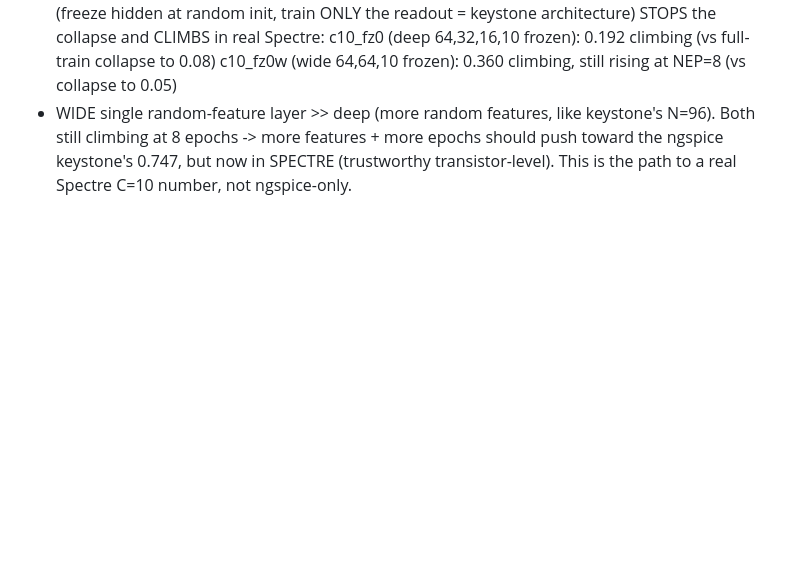
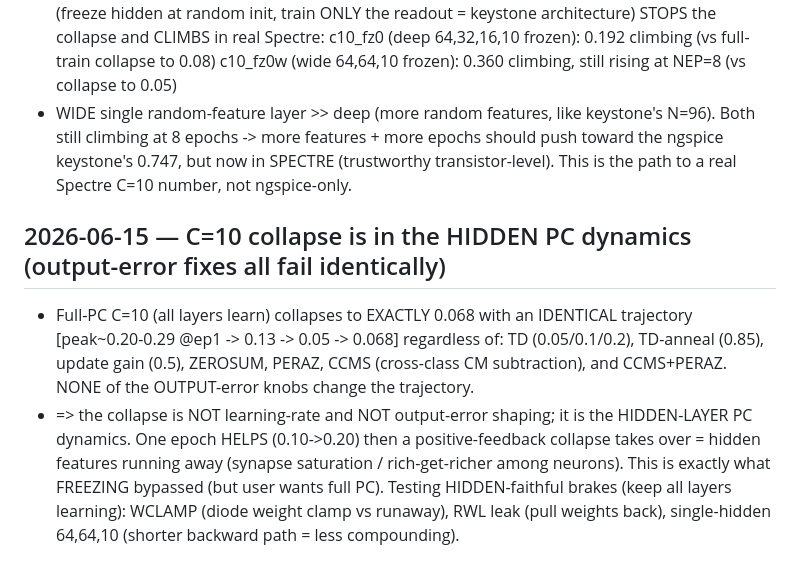
Before and after one commit to thomasnormal/spicenn2, a Markdown page: IDEAS_LEDGER.md, the part around the change. Drawn GitHub-style; blank space fills up the shorter version.

Commit message:
C=10 collapse is HIDDEN PC dynamics (all output-error fixes fail identically to 0.068); testing hidden brakes WCLAMP/leak/shallow, full PC

```diff
--- a/IDEAS_LEDGER.md
+++ b/IDEAS_LEDGER.md
@@ -912,3 +912,13 @@ LAWS:
 - WIDE single random-feature layer >> deep (more random features, like keystone's N=96). Both still climbing
   at 8 epochs -> more features + more epochs should push toward the ngspice keystone's 0.747, but now in SPECTRE
   (trustworthy transistor-level). This is the path to a real Spectre C=10 number, not ngspice-only.
+
+## 2026-06-15 — C=10 collapse is in the HIDDEN PC dynamics (output-error fixes all fail identically)
+- Full-PC C=10 (all layers learn) collapses to EXACTLY 0.068 with an IDENTICAL trajectory [peak~0.20-0.29 @ep1
+  -> 0.13 -> 0.05 -> 0.068] regardless of: TD (0.05/0.1/0.2), TD-anneal (0.85), update gain (0.5), ZEROSUM,
+  PERAZ, CCMS (cross-class CM subtraction), and CCMS+PERAZ. NONE of the OUTPUT-error knobs change the trajectory.
+- => the collapse is NOT learning-rate and NOT output-error shaping; it is the HIDDEN-LAYER PC dynamics. One
+  epoch HELPS (0.10->0.20) then a positive-feedback collapse takes over = hidden features running away
+  (synapse saturation / rich-get-richer among neurons). This is exactly what FREEZING bypassed (but user wants
+  full PC). Testing HIDDEN-faithful brakes (keep all layers learning): WCLAMP (diode weight clamp vs runaway),
+  RWL leak (pull weights back), single-hidden 64,64,10 (shorter backward path = less compounding).
```
